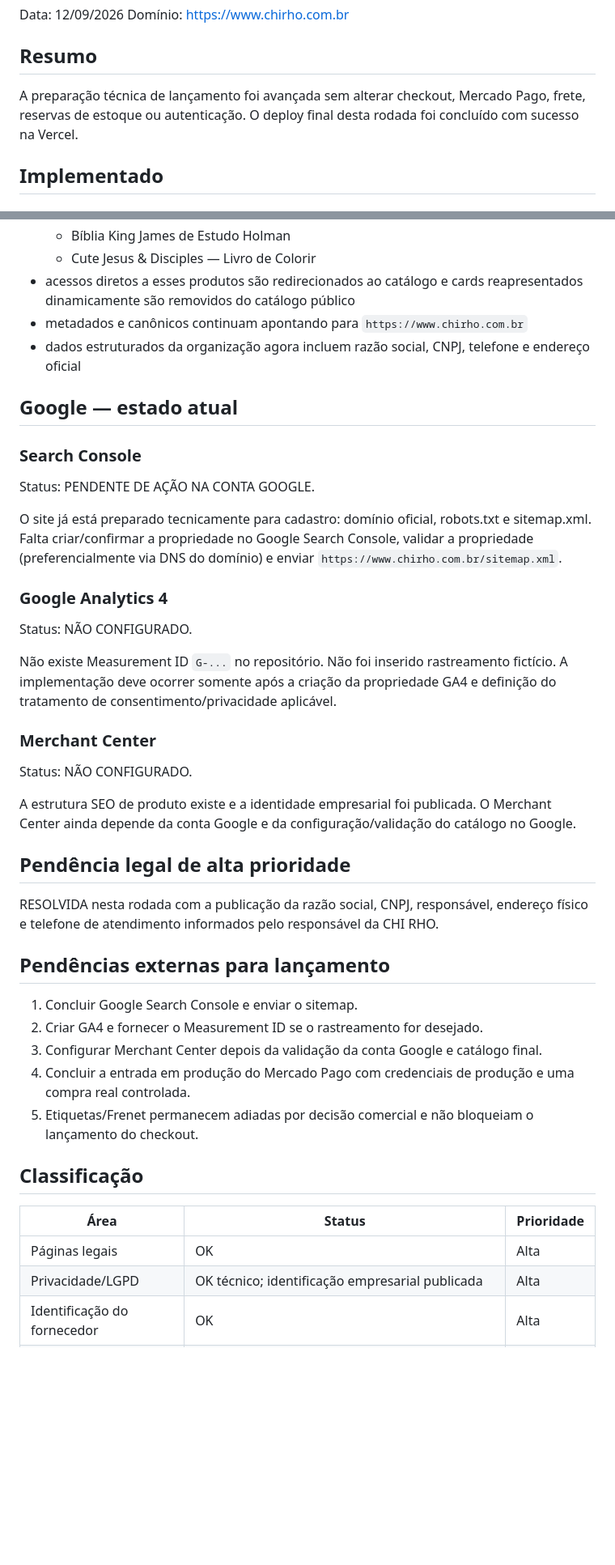
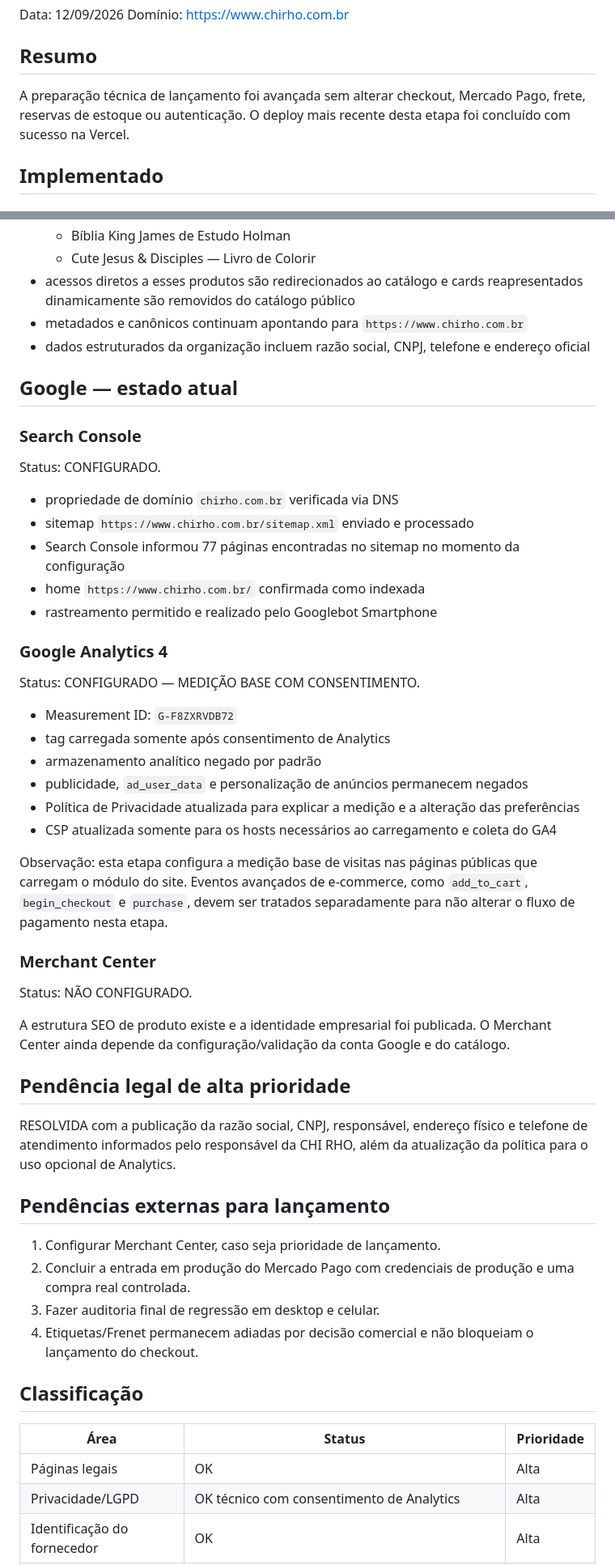
Before and after one commit to xpdistribuidoraoficial-jpg/chi-rho-ecommerce, a Markdown page: audits/etapa-6-readiness-2026-09-12.md, 2 parts joined by grey strips. Shown at 81% size. Drawn GitHub-style; blank space fills up the shorter version.

Commit message:
Record Search Console and consented GA4 setup

```diff
--- a/audits/etapa-6-readiness-2026-09-12.md
+++ b/audits/etapa-6-readiness-2026-09-12.md
@@ -5,7 +5,7 @@ Domínio: https://www.chirho.com.br
 
 ## Resumo
 
-A preparação técnica de lançamento foi avançada sem alterar checkout, Mercado Pago, frete, reservas de estoque ou autenticação. O deploy final desta rodada foi concluído com sucesso na Vercel.
+A preparação técnica de lançamento foi avançada sem alterar checkout, Mercado Pago, frete, reservas de estoque ou autenticação. O deploy mais recente desta etapa foi concluído com sucesso na Vercel.
 
 ## Implementado
 
@@ -50,43 +56,53 @@ A preparação técnica de lançamento foi avançada sem alterar checkout, Merca
   - Cute Jesus & Disciples — Livro de Colorir
 - acessos diretos a esses produtos são redirecionados ao catálogo e cards reapresentados dinamicamente são removidos do catálogo público
 - metadados e canônicos continuam apontando para `https://www.chirho.com.br`
-- dados estruturados da organização agora incluem razão social, CNPJ, telefone e endereço oficial
+- dados estruturados da organização incluem razão social, CNPJ, telefone e endereço oficial
 
 ## Google — estado atual
 
 ### Search Console
-Status: PENDENTE DE AÇÃO NA CONTA GOOGLE.
+Status: CONFIGURADO.
 
-O site já está preparado tecnicamente para cadastro: domínio oficial, robots.txt e sitemap.xml. Falta criar/confirmar a propriedade no Google Search Console, validar a propriedade (preferencialmente via DNS do domínio) e enviar `https://www.chirho.com.br/sitemap.xml`.
+- propriedade de domínio `chirho.com.br` verificada via DNS
+- sitemap `https://www.chirho.com.br/sitemap.xml` enviado e processado
+- Search Console informou 77 páginas encontradas no sitemap no momento da configuração
+- home `https://www.chirho.com.br/` confirmada como indexada
+- rastreamento permitido e realizado pelo Googlebot Smartphone
 
 ### Google Analytics 4
-Status: NÃO CONFIGURADO.
+Status: CONFIGURADO — MEDIÇÃO BASE COM CONSENTIMENTO.
 
-Não existe Measurement ID `G-...` no repositório. Não foi inserido rastreamento fictício. A implementação deve ocorrer somente após a criação da propriedade GA4 e definição do tratamento de consentimento/privacidade aplicável.
+- Measurement ID: `G-F8ZXRVDB72`
+- tag carregada somente após consentimento de Analytics
+- armazenamento analítico negado por padrão
+- publicidade, `ad_user_data` e personalização de anúncios permanecem negados
+- Política de Privacidade atualizada para explicar a medição e a alteração das preferências
+- CSP atualizada somente para os hosts necessários ao carregamento e coleta do GA4
+
+Observação: esta etapa configura a medição base de visitas nas páginas públicas que carregam o módulo do site. Eventos avançados de e-commerce, como `add_to_cart`, `begin_checkout` e `purchase`, devem ser tratados separadamente para não alterar o fluxo de pagamento nesta etapa.
 
 ### Merchant Center
 Status: NÃO CONFIGURADO.
 
-A estrutura SEO de produto existe e a identidade empresarial foi publicada. O Merchant Center ainda depende da conta Google e da configuração/validação do catálogo no Google.
+A estrutura SEO de produto existe e a identidade empresarial foi publicada. O Merchant Center ainda depende da configuração/validação da conta Google e do catálogo.
 
 ## Pendência legal de alta prioridade
 
-RESOLVIDA nesta rodada com a publicação da razão social, CNPJ, responsável, endereço físico e telefone de atendimento informados pelo responsável da CHI RHO.
+RESOLVIDA com a publicação da razão social, CNPJ, responsável, endereço físico e telefone de atendimento informados pelo responsável da CHI RHO, além da atualização da política para o uso opcional de Analytics.
 
 ## Pendências externas para lançamento
 
-1. Concluir Google Search Console e enviar o sitemap.
-2. Criar GA4 e fornecer o Measurement ID se o rastreamento for desejado.
-3. Configurar Merchant Center depois da validação da conta Google e catálogo final.
-4. Concluir a entrada em produção do Mercado Pago com credenciais de produção e uma compra real controlada.
-5. Etiquetas/Frenet permanecem adiadas por decisão comercial e não bloqueiam o lançamento do checkout.
+1. Configurar Merchant Center, caso seja prioridade de lançamento.
+2. Concluir a entrada em produção do Mercado Pago com credenciais de produção e uma compra real controlada.
+3. Fazer auditoria final de regressão em desktop e celular.
+4. Etiquetas/Frenet permanecem adiadas por decisão comercial e não bloqueiam o lançamento do checkout.
 
 ## Classificação
 
 | Área | Status | Prioridade |
 |---|---|---|
 | Páginas legais | OK | Alta |
-| Privacidade/LGPD | OK técnico; identificação empresarial publicada | Alta |
+| Privacidade/LGPD | OK técnico com consentimento de Analytics | Alta |
 | Identificação do fornecedor | OK | Alta |
 | Mobile | OK por código; recomenda-se conferência física final | Média |
 | Acessibilidade | Melhorada; auditoria assistiva completa ainda recomendada | Média |
```
Also changed, not shown: other parts of audits/etapa-6-readiness-2026-09-12.md (+9 -3 lines).
